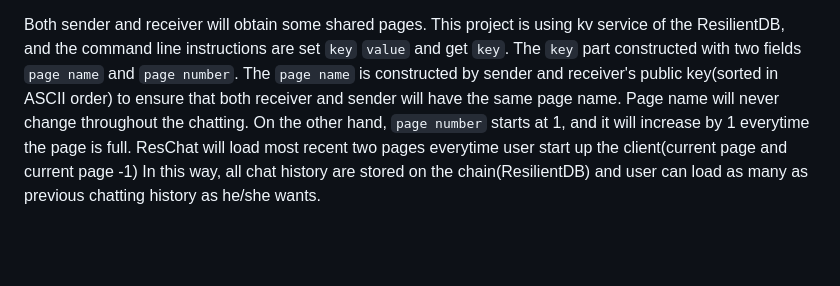
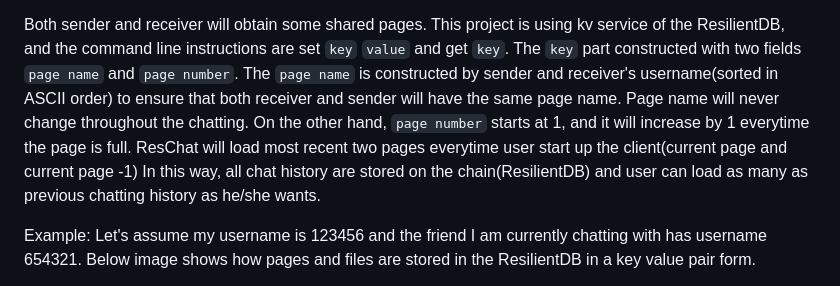
Before and after one commit to resilientdb/ResChat, a Markdown page: readme.md, the part around the change. Drawn GitHub-style; blank space fills up the shorter version.

```diff
--- a/readme.md
+++ b/readme.md
@@ -44,11 +44,16 @@ In this approach, sender and receiver can both encrypt and decrypt certain messa
 Both sender and receiver will obtain some shared pages. This project is using kv service of the ResilientDB,
 and the command line instructions are set `key` `value` and get `key`.
 The `key` part constructed with two fields `page name` and `page number`.
-The `page name` is constructed by sender and receiver's public key(sorted in ASCII order) to ensure that both receiver and sender will have the same page name.
+The `page name` is constructed by sender and receiver's username(sorted in ASCII order) to ensure that both receiver and sender will have the same page name.
 Page name will never change throughout the chatting. On the other hand, `page number` starts at 1,
 and it will increase by 1 everytime the page is full.
 ResChat will load most recent two pages everytime user start up the client(current page and current page -1) In this way,
 all chat history are stored on the chain(ResilientDB) and user can load as many as previous chatting history as he/she wants.
+
+Example:
+Let's assume my username is 123456 and the friend I am currently chatting with has username 654321. Below image shows
+how pages and files are stored in the ResilientDB in a key value pair form.
+
 ![page and file image](readme_images/page_and_file.jpg)
 
 ### 2.2 Encryption
```
